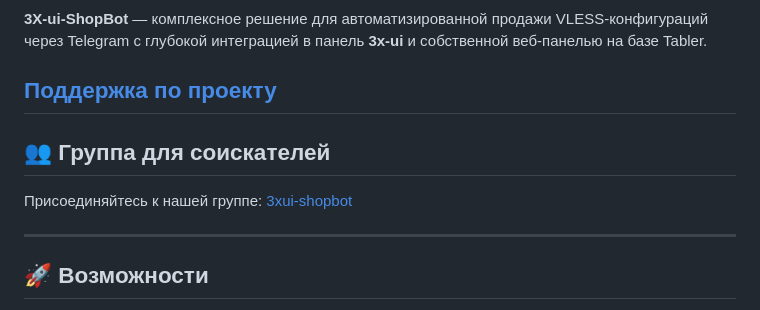
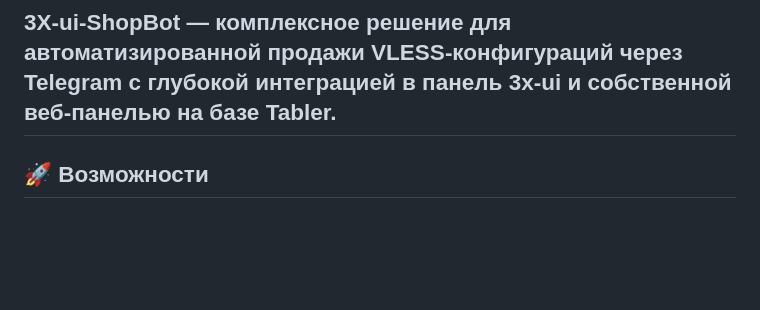
Before and after one commit to zxknuaz/shop-test-vless, a Markdown page: README.md, the part around one of its changes. Drawn GitHub-style; blank space fills up the shorter version.

Commit message:
Clean up README content and links
Removed outdated links and images from the README.

```diff
--- a/README.md
+++ b/README.md
@@ -19,15 +3,7 @@
 </div>
 
 **3X-ui-ShopBot** — комплексное решение для автоматизированной продажи VLESS‑конфигураций через Telegram с глубокой интеграцией в панель **3x‑ui** и собственной веб‑панелью на базе Tabler.
-
-## [Поддержка по проекту](https://t.me/t_shift_supportbot)
-
-## 👥 Группа для соискателей
-
-Присоединяйтесь к нашей группе: [3xui-shopbot](https://t.me/+0a2q3H5G7JU4NDMy)
-
 ---
-
 ## 🚀 Возможности
 
 - Полная автоматизация: от регистрации до выдачи ключа после оплаты.
```
Also changed, not shown: other parts of README.md (+0 -16 lines).
